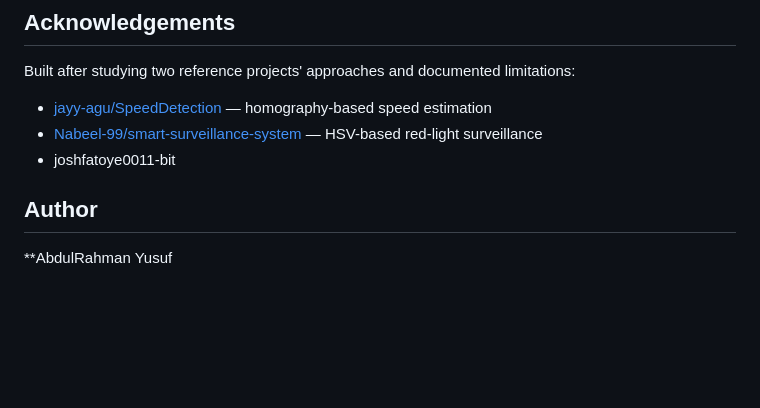
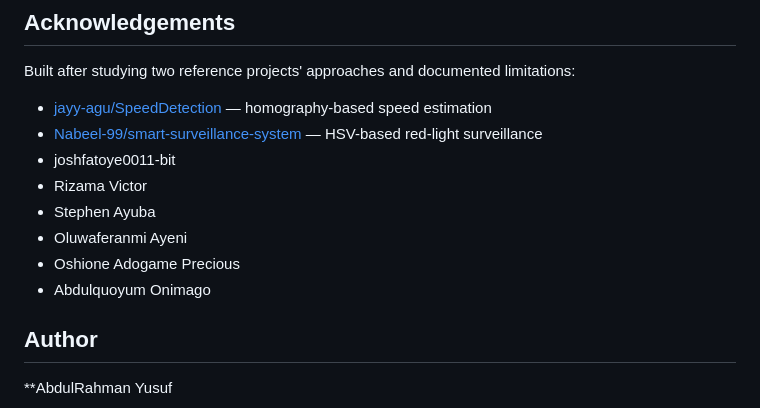
Before and after one commit to AbdRahmanYus/Smart-Traffic-and-Speed-detection-System, a Markdown page: README.md, the part around the change. GitHub-like rendering; blank space fills up the shorter version.

Commit message:
Update acknowledgements section in README
Added additional acknowledgements to the README.

```diff
--- a/README.md
+++ b/README.md
@@ -107,6 +107,11 @@ Built after studying two reference projects' approaches and documented limitatio
 - [jayy-agu/SpeedDetection](https://github.com/jayy-agu/SpeedDetection) — homography-based speed estimation
 - [Nabeel-99/smart-surveillance-system](https://github.com/Nabeel-99/smart-surveillance-system) — HSV-based red-light surveillance
 - joshfatoye0011-bit
+- Rizama Victor
+- Stephen Ayuba
+- Oluwaferanmi Ayeni
+- Oshione Adogame Precious
+- Abdulquoyum Onimago
 
 ## Author
 
```
